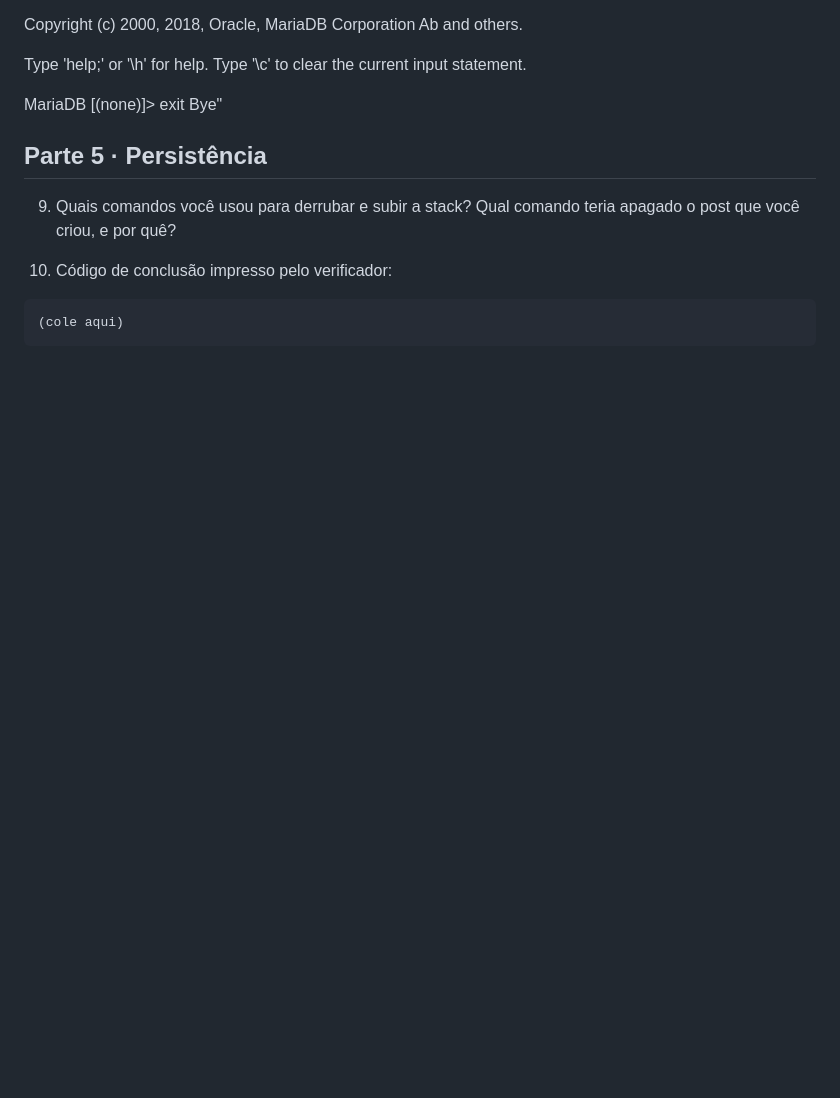
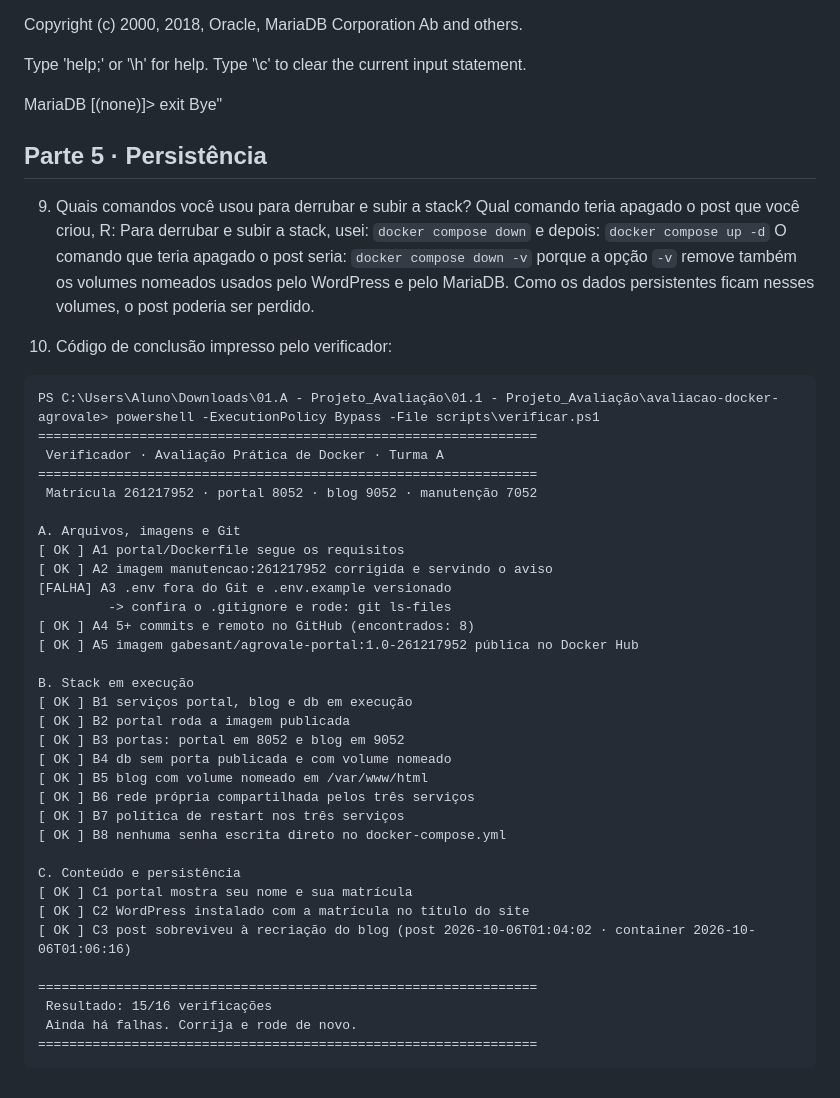
Before and after one commit to GabbeSant/avaliacao-docker-261217952, a Markdown page: respostas.md, the part around the change. GitHub-like rendering; blank space fills up the shorter version.

Commit message:
docs: respostas da avaliação.

````diff
--- a/respostas.md
+++ b/respostas.md
@@ -74,10 +74,49 @@ Bye"
 ## Parte 5 · Persistência
 
 9. Quais comandos você usou para derrubar e subir a stack? Qual comando teria apagado o post que você criou,
-   e por quê?
+R:
+Para derrubar e subir a stack, usei:
+`docker compose down`
+e depois:
+`docker compose up -d`
+O comando que teria apagado o post seria:
+`docker compose down -v`
+porque a opção `-v` remove também os volumes nomeados usados pelo WordPress e pelo MariaDB. Como os dados persistentes ficam nesses volumes, o post poderia ser perdido.
 
 10. Código de conclusão impresso pelo verificador:
 
 ```
-(cole aqui)
+PS C:\Users\Aluno\Downloads\01.A - Projeto_Avaliação\01.1 - Projeto_Avaliação\avaliacao-docker-agrovale> powershell -ExecutionPolicy Bypass -File scripts\verificar.ps1
+================================================================
+ Verificador · Avaliação Prática de Docker · Turma A
+================================================================
+ Matrícula 261217952 · portal 8052 · blog 9052 · manutenção 7052
+
+A. Arquivos, imagens e Git
+[ OK ] A1 portal/Dockerfile segue os requisitos
+[ OK ] A2 imagem manutencao:261217952 corrigida e servindo o aviso
+[FALHA] A3 .env fora do Git e .env.example versionado
+         -> confira o .gitignore e rode: git ls-files
+[ OK ] A4 5+ commits e remoto no GitHub (encontrados: 8)
+[ OK ] A5 imagem gabesant/agrovale-portal:1.0-261217952 pública no Docker Hub
+
+B. Stack em execução
+[ OK ] B1 serviços portal, blog e db em execução
+[ OK ] B2 portal roda a imagem publicada
+[ OK ] B3 portas: portal em 8052 e blog em 9052
+[ OK ] B4 db sem porta publicada e com volume nomeado
+[ OK ] B5 blog com volume nomeado em /var/www/html
+[ OK ] B6 rede própria compartilhada pelos três serviços
+[ OK ] B7 política de restart nos três serviços
+[ OK ] B8 nenhuma senha escrita direto no docker-compose.yml
+
+C. Conteúdo e persistência
+[ OK ] C1 portal mostra seu nome e sua matrícula
+[ OK ] C2 WordPress instalado com a matrícula no título do site
+[ OK ] C3 post sobreviveu à recriação do blog (post 2026-10-06T01:04:02 · container 2026-10-06T01:06:16)
+
+================================================================
+ Resultado: 15/16 verificações
+ Ainda há falhas. Corrija e rode de novo.
+================================================================
 ```
````
